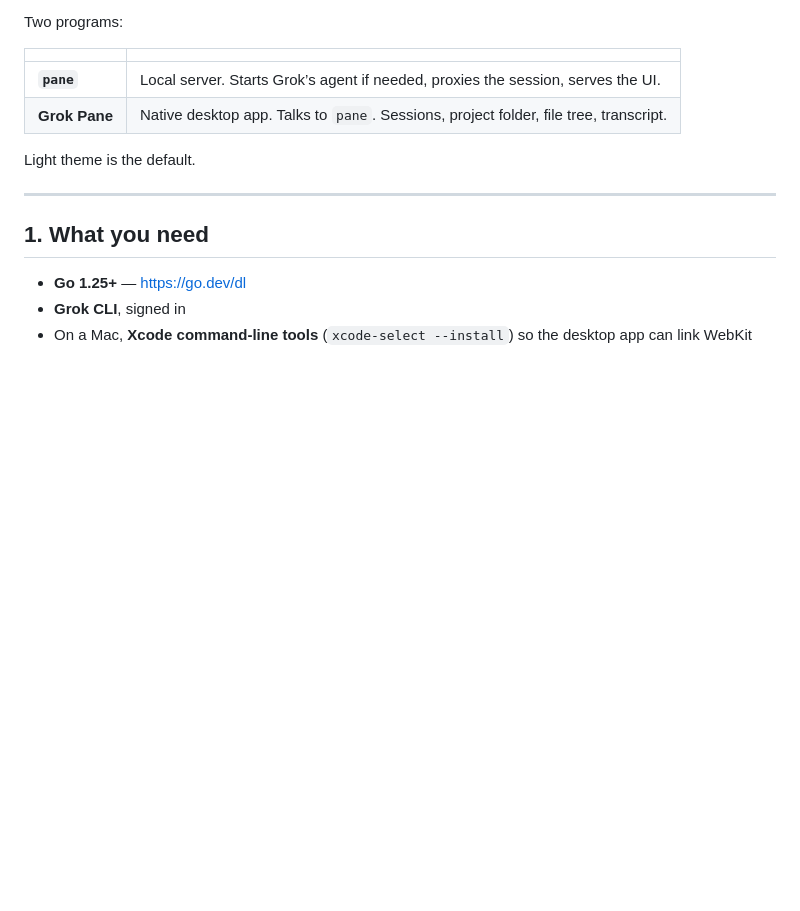
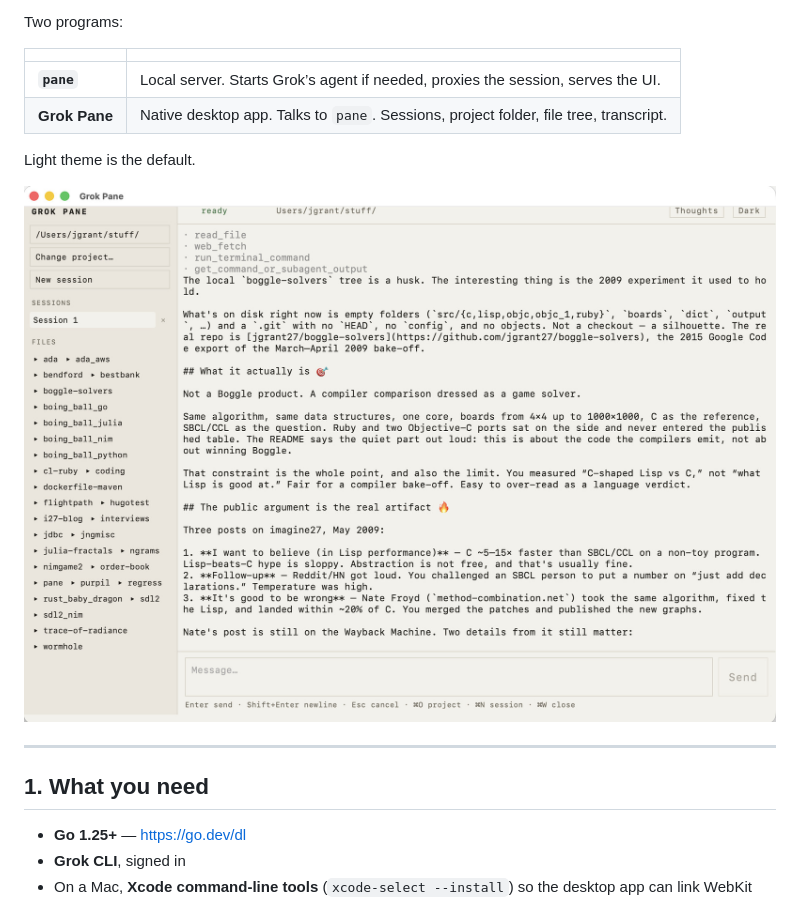
Before and after one commit to jgrant27/pane, a Markdown page: README.md, the part around the change. Drawn GitHub-style; pictures changed too: docs/screenshot.jpg (added); blank space fills up the shorter version.

Commit message:
Add a Grok Pane screenshot to the README.

```diff
--- a/README.md
+++ b/README.md
@@ -10,6 +10,8 @@ Two programs:
 | **Grok Pane** | Native desktop app. Talks to `pane`. Sessions, project folder, file tree, transcript. |
 
 Light theme is the default.
+
+![Grok Pane — sessions, file tree, and transcript](docs/screenshot.jpg)
 
 ---
 
```
